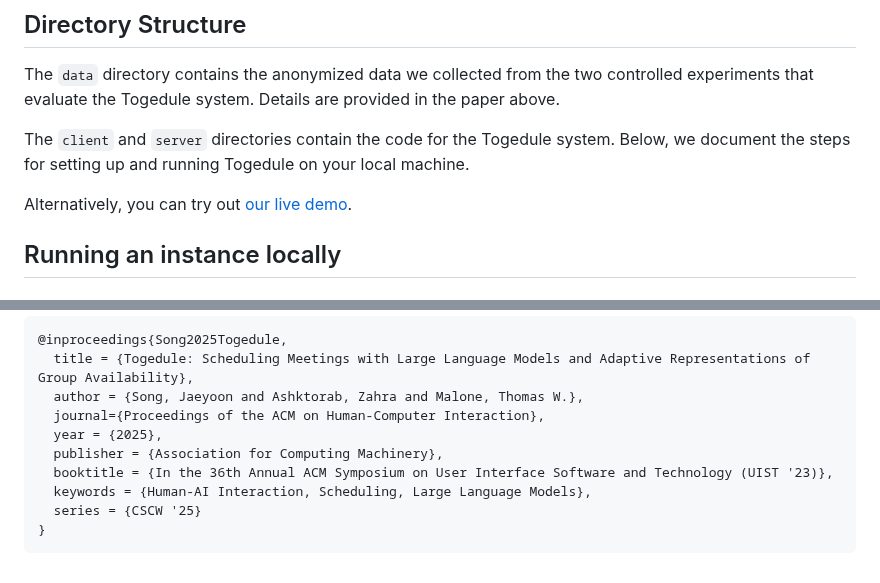
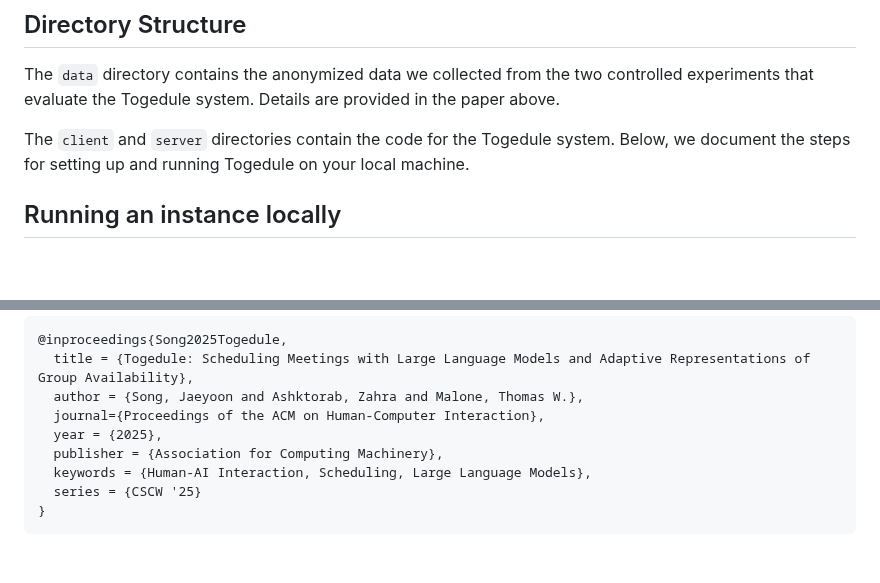
Before and after one commit to jyoonsong/togedule, a Markdown page: README.md, 2 parts joined by grey strips. GitHub-like rendering; blank space fills up the shorter version.

```diff
--- a/README.md
+++ b/README.md
@@ -15,8 +15,6 @@ Details are provided in the paper above.
 
 The `client` and `server` directories contain the code for the Togedule system.
 Below, we document the steps for setting up and running Togedule on your local machine.
-
-Alternatively, you can try out [our live demo](https://togedule.vercel.app).
 
 ## Running an instance locally
 
@@ -55,7 +53,6 @@ Please cite our paper if you use the code or data in this repository.
   journal={Proceedings of the ACM on Human-Computer Interaction},
   year = {2025},
   publisher = {Association for Computing Machinery},
-  booktitle = {In the 36th Annual ACM Symposium on User Interface Software and Technology (UIST '23)},
   keywords = {Human-AI Interaction, Scheduling, Large Language Models},
   series = {CSCW '25}
 }
```
